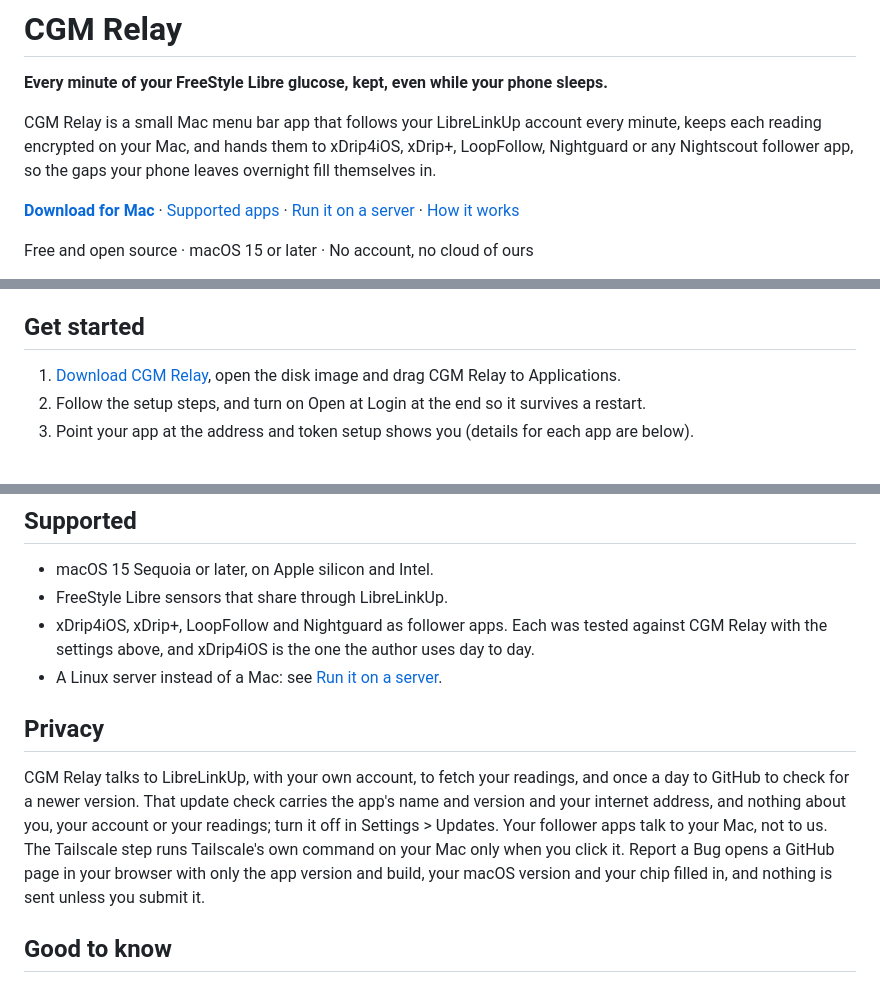
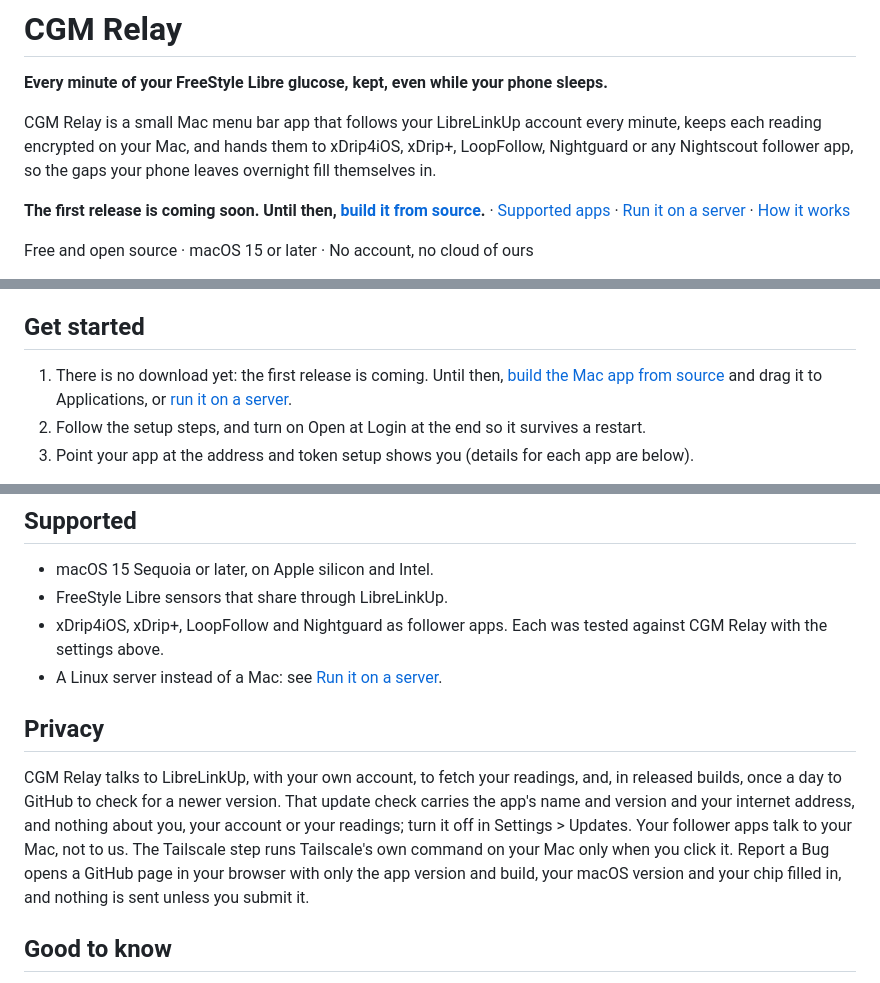
Before and after one commit to yaanfpv/cgm-relay, a Markdown page: README.md, 3 parts joined by grey strips. Drawn GitHub-style.

Commit message:
docs(readme): say how to get the app before the first release
The README offered a download link and a disk image that do not
exist yet. It now says the first release is coming and points to
building from source in the meantime, and the privacy note limits
the daily update check to released builds. Also drops two stray
phrases: one about the author's own setup and one that tied the
install command to the repository becoming public.

```diff
--- a/README.md
+++ b/README.md
@@ -4,7 +4,7 @@
 
 CGM Relay is a small Mac menu bar app that follows your LibreLinkUp account every minute, keeps each reading encrypted on your Mac, and hands them to xDrip4iOS, xDrip+, LoopFollow, Nightguard or any Nightscout follower app, so the gaps your phone leaves overnight fill themselves in.
 
-**[Download for Mac](https://github.com/yaanfpv/cgm-relay/releases/latest)** · [Supported apps](#supported) · [Run it on a server](docs/TECHNICAL.md#run-it-on-a-server) · [How it works](docs/TECHNICAL.md)
+**The first release is coming soon. Until then, [build it from source](docs/TECHNICAL.md#building-from-source).** · [Supported apps](#supported) · [Run it on a server](docs/TECHNICAL.md#run-it-on-a-server) · [How it works](docs/TECHNICAL.md)
 
 Free and open source · macOS 15 or later · No account, no cloud of ours
 
@@ -32,7 +32,7 @@ Readings are stored encrypted on your Mac, and only apps holding your access tok
 
 ## Get started
 
-1. [Download CGM Relay](https://github.com/yaanfpv/cgm-relay/releases/latest), open the disk image and drag CGM Relay to Applications.
+1. There is no download yet: the first release is coming. Until then, [build the Mac app from source](docs/TECHNICAL.md#building-from-source) and drag it to Applications, or [run it on a server](docs/TECHNICAL.md#run-it-on-a-server).
 2. Follow the setup steps, and turn on Open at Login at the end so it survives a restart.
 3. Point your app at the address and token setup shows you (details for each app are below).
 
@@ -63,12 +63,12 @@ Only one thing should follow your LibreLinkUp account. Once your app reads from
 
 - macOS 15 Sequoia or later, on Apple silicon and Intel.
 - FreeStyle Libre sensors that share through LibreLinkUp.
-- xDrip4iOS, xDrip+, LoopFollow and Nightguard as follower apps. Each was tested against CGM Relay with the settings above, and xDrip4iOS is the one the author uses day to day.
+- xDrip4iOS, xDrip+, LoopFollow and Nightguard as follower apps. Each was tested against CGM Relay with the settings above.
 - A Linux server instead of a Mac: see [Run it on a server](docs/TECHNICAL.md#run-it-on-a-server).
 
 ## Privacy
 
-CGM Relay talks to LibreLinkUp, with your own account, to fetch your readings, and once a day to GitHub to check for a newer version. That update check carries the app's name and version and your internet address, and nothing about you, your account or your readings; turn it off in Settings > Updates. Your follower apps talk to your Mac, not to us. The Tailscale step runs Tailscale's own command on your Mac only when you click it. Report a Bug opens a GitHub page in your browser with only the app version and build, your macOS version and your chip filled in, and nothing is sent unless you submit it.
+CGM Relay talks to LibreLinkUp, with your own account, to fetch your readings, and, in released builds, once a day to GitHub to check for a newer version. That update check carries the app's name and version and your internet address, and nothing about you, your account or your readings; turn it off in Settings > Updates. Your follower apps talk to your Mac, not to us. The Tailscale step runs Tailscale's own command on your Mac only when you click it. Report a Bug opens a GitHub page in your browser with only the app version and build, your macOS version and your chip filled in, and nothing is sent unless you submit it.
 
 ## Good to know
 
```
Also changed, not shown: CHANGELOG.md (+1 -0 lines), docs/TECHNICAL.md (+1 -1 lines).
